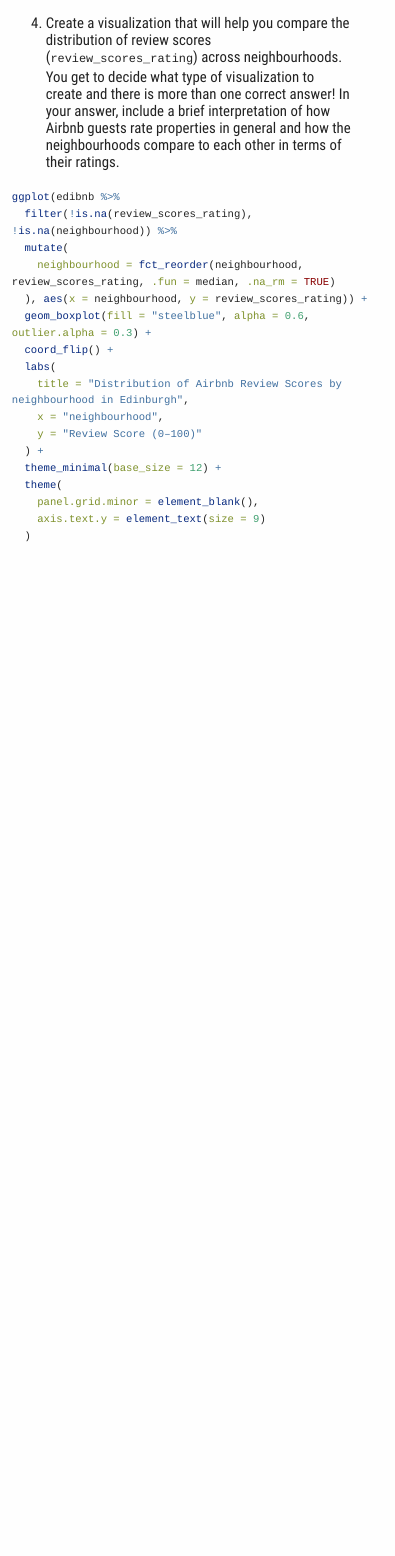
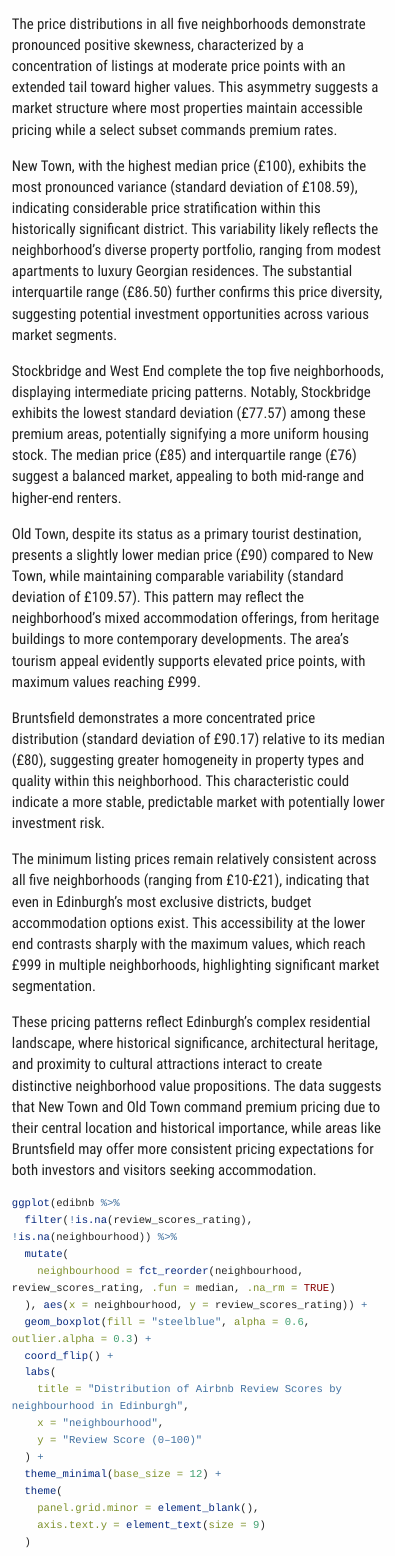
Before and after one commit to Math-225-Fa2025/hw-02-tmchuynh, an R Markdown document (hw-02-airbnb-edi.Rmd): the page in a window 1100 px wide, from 6720 px down. Rendered offline with R 4.5, knitr and Pandoc, with nearby package versions; some code elsewhere in the file could not run offline; a font, style sheet, LaTeX package, included part or bibliography that could not be used is replaced or left out; long lines of code are wrapped.

Commit message:
Enhances neighborhood pricing analysis in R Markdown
Improves the explanation of price distributions across neighborhoods in the Airbnb dataset, highlighting the skewness and variance in property pricing.

Adds detailed insights on individual neighborhoods, discussing median prices, standard deviations, and market characteristics, thereby providing a clearer understanding of Edinburgh's residential landscape.

Emphasizes investment opportunities and pricing patterns to aid in data-driven decision-making for potential investors and visitors.

````diff
--- a/hw-02-airbnb-edi.Rmd
+++ b/hw-02-airbnb-edi.Rmd
@@ -194,7 +194,19 @@ summary_stats <- edibnb %>%
 summary_stats
 ```
 
-4.  Create a visualization that will help you compare the distribution of review scores (`review_scores_rating`) across neighbourhoods. You get to decide what type of visualization to create and there is more than one correct answer! In your answer, include a brief interpretation of how Airbnb guests rate properties in general and how the neighbourhoods compare to each other in terms of their ratings.
+The price distributions in all five neighborhoods demonstrate pronounced positive skewness, characterized by a concentration of listings at moderate price points with an extended tail toward higher values. This asymmetry suggests a market structure where most properties maintain accessible pricing while a select subset commands premium rates.
+
+New Town, with the highest median price (£100), exhibits the most pronounced variance (standard deviation of £108.59), indicating considerable price stratification within this historically significant district. This variability likely reflects the neighborhood's diverse property portfolio, ranging from modest apartments to luxury Georgian residences. The substantial interquartile range (£86.50) further confirms this price diversity, suggesting potential investment opportunities across various market segments.
+
+Stockbridge and West End complete the top five neighborhoods, displaying intermediate pricing patterns. Notably, Stockbridge exhibits the lowest standard deviation (£77.57) among these premium areas, potentially signifying a more uniform housing stock. The median price (£85) and interquartile range (£76) suggest a balanced market, appealing to both mid-range and higher-end renters.
+
+Old Town, despite its status as a primary tourist destination, presents a slightly lower median price (£90) compared to New Town, while maintaining comparable variability (standard deviation of £109.57). This pattern may reflect the neighborhood's mixed accommodation offerings, from heritage buildings to more contemporary developments. The area's tourism appeal evidently supports elevated price points, with maximum values reaching £999.
+
+Bruntsfield demonstrates a more concentrated price distribution (standard deviation of £90.17) relative to its median (£80), suggesting greater homogeneity in property types and quality within this neighborhood. This characteristic could indicate a more stable, predictable market with potentially lower investment risk.
+
+The minimum listing prices remain relatively consistent across all five neighborhoods (ranging from £10-£21), indicating that even in Edinburgh's most exclusive districts, budget accommodation options exist. This accessibility at the lower end contrasts sharply with the maximum values, which reach £999 in multiple neighborhoods, highlighting significant market segmentation.
+
+These pricing patterns reflect Edinburgh's complex residential landscape, where historical significance, architectural heritage, and proximity to cultural attractions interact to create distinctive neighborhood value propositions. The data suggests that New Town and Old Town command premium pricing due to their central location and historical importance, while areas like Bruntsfield may offer more consistent pricing expectations for both investors and visitors seeking accommodation.
 
 ```{r}
 ggplot(edibnb %>%
````
